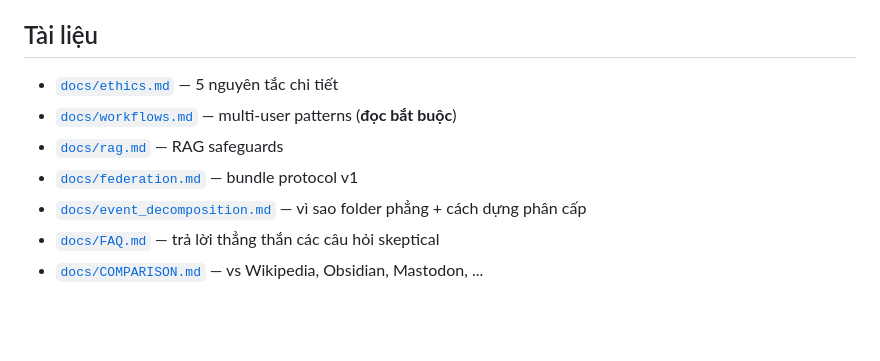
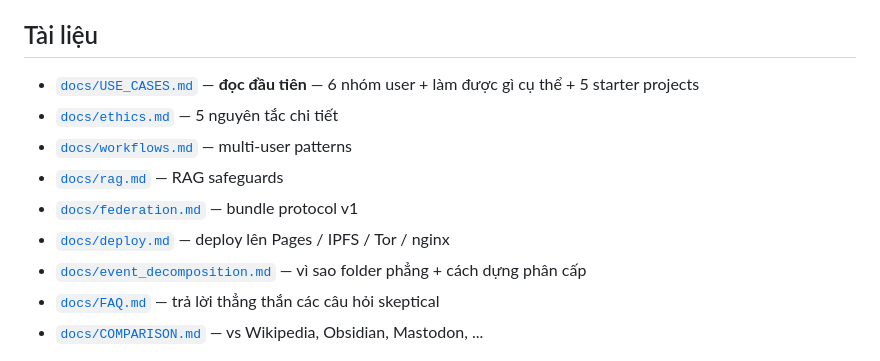
Before and after one commit to Trustydev212/HumanArchive, a Markdown page: README.md, the part around the change. GitHub-like rendering; blank space fills up the shorter version.

Commit message:
docs: surface USE_CASES.md + deploy.md in README docs list

```diff
--- a/README.md
+++ b/README.md
@@ -180,10 +180,12 @@ Chi tiết: [`docs/COMPARISON.md`](docs/COMPARISON.md). Thắc mắc skeptical:
 
 ## Tài liệu
 
+- [`docs/USE_CASES.md`](docs/USE_CASES.md) — **đọc đầu tiên** — 6 nhóm user + làm được gì cụ thể + 5 starter projects
 - [`docs/ethics.md`](docs/ethics.md) — 5 nguyên tắc chi tiết
-- [`docs/workflows.md`](docs/workflows.md) — multi-user patterns (**đọc bắt buộc**)
+- [`docs/workflows.md`](docs/workflows.md) — multi-user patterns
 - [`docs/rag.md`](docs/rag.md) — RAG safeguards
 - [`docs/federation.md`](docs/federation.md) — bundle protocol v1
+- [`docs/deploy.md`](docs/deploy.md) — deploy lên Pages / IPFS / Tor / nginx
 - [`docs/event_decomposition.md`](docs/event_decomposition.md) — vì sao folder phẳng + cách dựng phân cấp
 - [`docs/FAQ.md`](docs/FAQ.md) — trả lời thẳng thắn các câu hỏi skeptical
 - [`docs/COMPARISON.md`](docs/COMPARISON.md) — vs Wikipedia, Obsidian, Mastodon, ...
```
